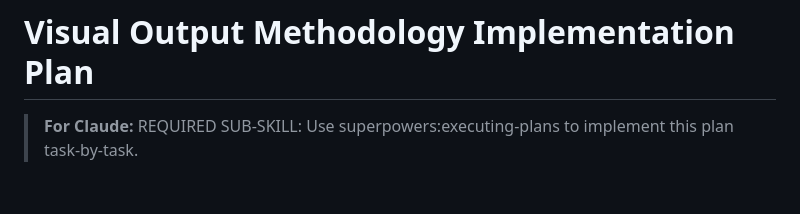
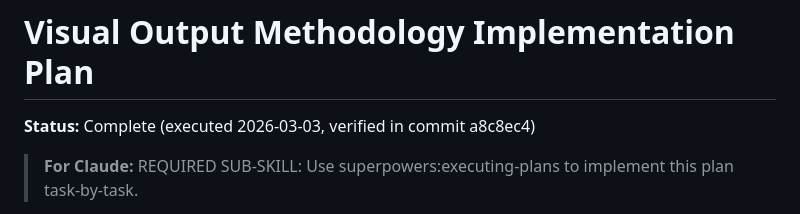
Before and after one commit to SeanECurrie/on-demand-curriculum, a Markdown page: docs/plans/2026-03-03-visual-output-methodology-plan.md, the part around the change. GitHub-like rendering; blank space fills up the shorter version.

```diff
--- a/docs/plans/2026-03-03-visual-output-methodology-plan.md
+++ b/docs/plans/2026-03-03-visual-output-methodology-plan.md
@@ -1,4 +1,6 @@
 # Visual Output Methodology Implementation Plan
+
+**Status:** Complete (executed 2026-03-03, verified in commit a8c8ec4)
 
 > **For Claude:** REQUIRED SUB-SKILL: Use superpowers:executing-plans to implement this plan task-by-task.
 
```
Also changed, not shown: CLAUDE.md (+1 -0 lines).
